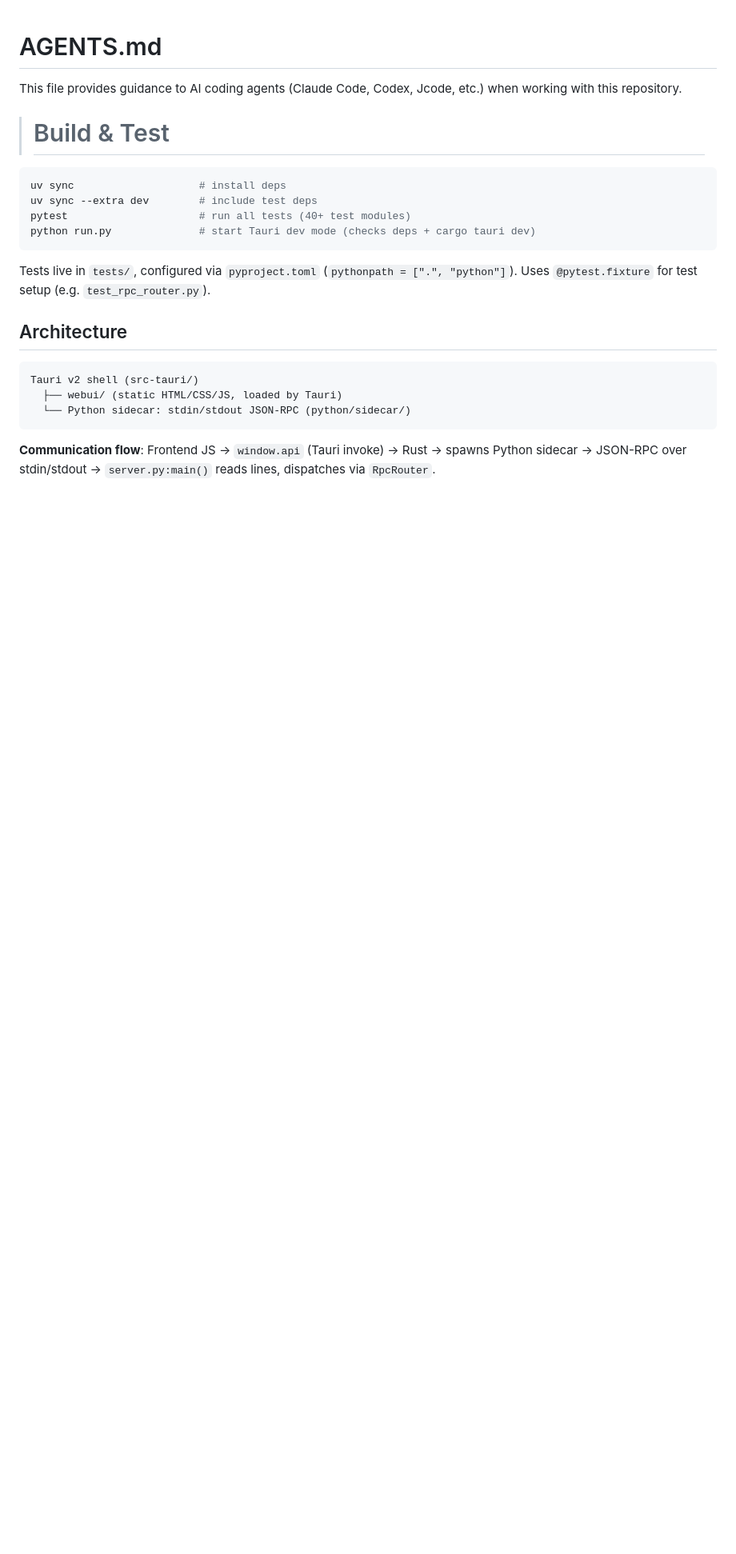
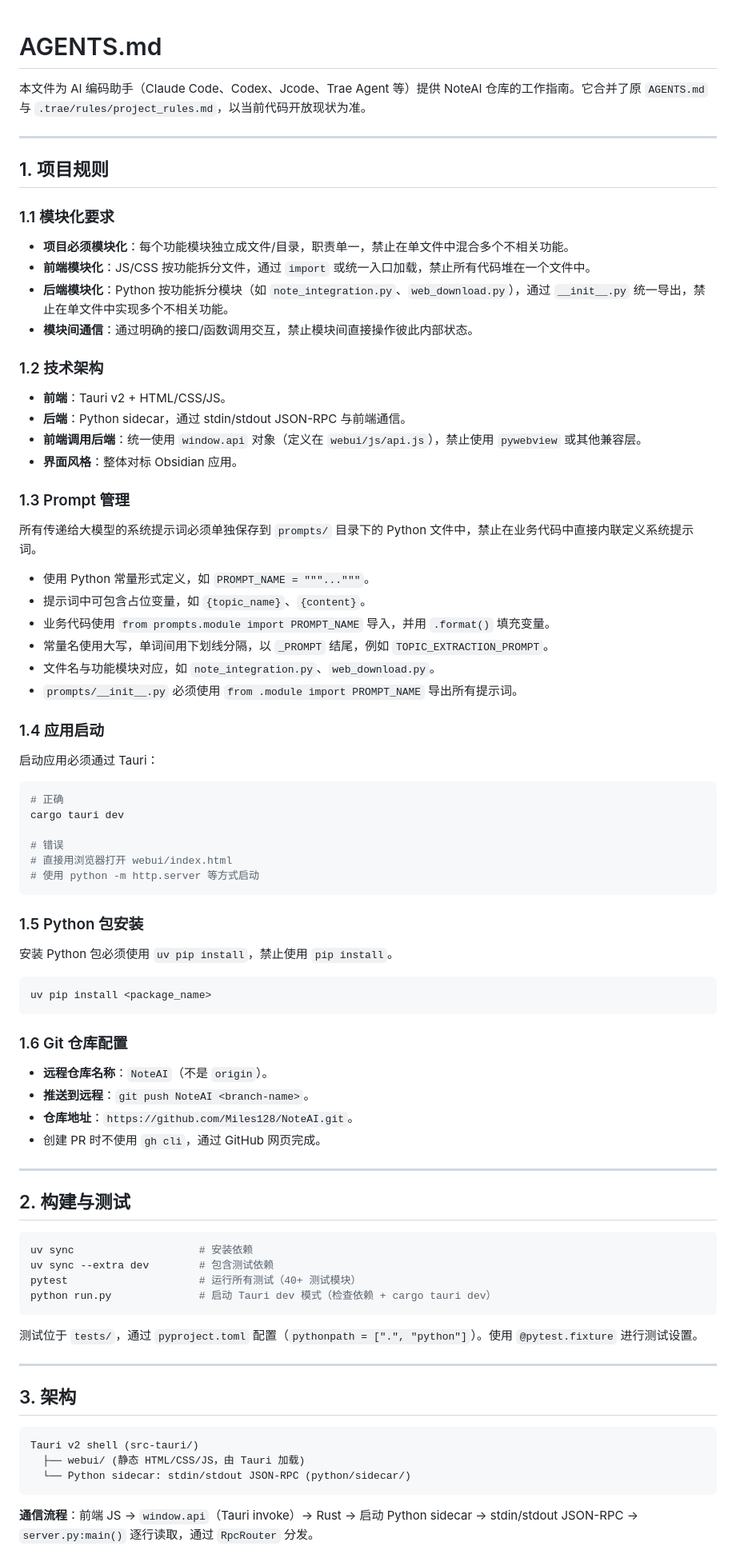
Before and after one commit to Miles128/NoteAI, a Markdown page: AGENTS.md, the part around one of its changes. Shown at 80% size. Rendered like a GitHub page; blank space fills up the shorter version.

````diff
--- a/AGENTS.md
+++ b/AGENTS.md
@@ -1,25 +1,86 @@
 # AGENTS.md
 
-This file provides guidance to AI coding agents (Claude Code, Codex, Jcode, etc.) when working with this repository.
+本文件为 AI 编码助手（Claude Code、Codex、Jcode、Trae Agent 等）提供 NoteAI 仓库的工作指南。它合并了原 `AGENTS.md` 与 `.trae/rules/project_rules.md`，以当前代码开放现状为准。
 
-> # Build & Test
+---
+
+## 1. 项目规则
+
+### 1.1 模块化要求
+
+- **项目必须模块化**：每个功能模块独立成文件/目录，职责单一，禁止在单文件中混合多个不相关功能。
+- **前端模块化**：JS/CSS 按功能拆分文件，通过 `import` 或统一入口加载，禁止所有代码堆在一个文件中。
+- **后端模块化**：Python 按功能拆分模块（如 `note_integration.py`、`web_download.py`），通过 `__init__.py` 统一导出，禁止在单文件中实现多个不相关功能。
+- **模块间通信**：通过明确的接口/函数调用交互，禁止模块间直接操作彼此内部状态。
+
+### 1.2 技术架构
+
+- **前端**：Tauri v2 + HTML/CSS/JS。
+- **后端**：Python sidecar，通过 stdin/stdout JSON-RPC 与前端通信。
+- **前端调用后端**：统一使用 `window.api` 对象（定义在 `webui/js/api.js`），禁止使用 `pywebview` 或其他兼容层。
+- **界面风格**：整体对标 Obsidian 应用。
+
+### 1.3 Prompt 管理
+
+所有传递给大模型的系统提示词必须单独保存到 `prompts/` 目录下的 Python 文件中，禁止在业务代码中直接内联定义系统提示词。
+
+- 使用 Python 常量形式定义，如 `PROMPT_NAME = """..."""`。
+- 提示词中可包含占位变量，如 `{topic_name}`、`{content}`。
+- 业务代码使用 `from prompts.module import PROMPT_NAME` 导入，并用 `.format()` 填充变量。
+- 常量名使用大写，单词间用下划线分隔，以 `_PROMPT` 结尾，例如 `TOPIC_EXTRACTION_PROMPT`。
+- 文件名与功能模块对应，如 `note_integration.py`、`web_download.py`。
+- `prompts/__init__.py` 必须使用 `from .module import PROMPT_NAME` 导出所有提示词。
+
+### 1.4 应用启动
+
+启动应用必须通过 Tauri：
 
 ```bash
-uv sync                    # install deps
-uv sync --extra dev        # include test deps
-pytest                     # run all tests (40+ test modules)
-python run.py              # start Tauri dev mode (checks deps + cargo tauri dev)
+# 正确
+cargo tauri dev
+
+# 错误
+# 直接用浏览器打开 webui/index.html
+# 使用 python -m http.server 等方式启动
 ```
 
-Tests live in `tests/`, configured via `pyproject.toml` (`pythonpath = [".", "python"]`). Uses `@pytest.fixture` for test setup (e.g. `test_rpc_router.py`).
+### 1.5 Python 包安装
 
-## Architecture
+安装 Python 包必须使用 `uv pip install`，禁止使用 `pip install`。
+
+```bash
+uv pip install <package_name>
+```
+
+### 1.6 Git 仓库配置
+
+- **远程仓库名称**：`NoteAI`（不是 `origin`）。
+- **推送到远程**：`git push NoteAI <branch-name>`。
+- **仓库地址**：`https://github.com/Miles128/NoteAI.git`。
+- 创建 PR 时不使用 `gh cli`，通过 GitHub 网页完成。
+
+---
+
+## 2. 构建与测试
+
+```bash
+uv sync                    # 安装依赖
+uv sync --extra dev        # 包含测试依赖
+pytest                     # 运行所有测试（40+ 测试模块）
+python run.py              # 启动 Tauri dev 模式（检查依赖 + cargo tauri dev）
+```
+
+测试位于 `tests/`，通过 `pyproject.toml` 配置（`pythonpath = [".", "python"]`）。使用 `@pytest.fixture` 进行测试设置。
+
+---
+
+## 3. 架构
 
 ```
 Tauri v2 shell (src-tauri/)
-  ├── webui/ (static HTML/CSS/JS, loaded by Tauri)
+  ├── webui/ (静态 HTML/CSS/JS，由 Tauri 加载)
   └── Python sidecar: stdin/stdout JSON-RPC (python/sidecar/)
 ```
 
-**Communication flow**: Frontend JS → `window.api` (Tauri invoke) → Rust → spawns Python sidecar → JSON-RPC over stdin/stdout → `server.py:main()` reads lines, dispatches via `RpcRouter`.
+**通信流程**：前端 JS → `window.api`（Tauri invoke）→ Rust → 启动 Python sidecar → stdin/stdout JSON-RPC → `server.py:main()` 逐行读取，通过 `RpcRouter` 分发。
 
````
Also changed, not shown: other parts of AGENTS.md (+73 -67 lines).
